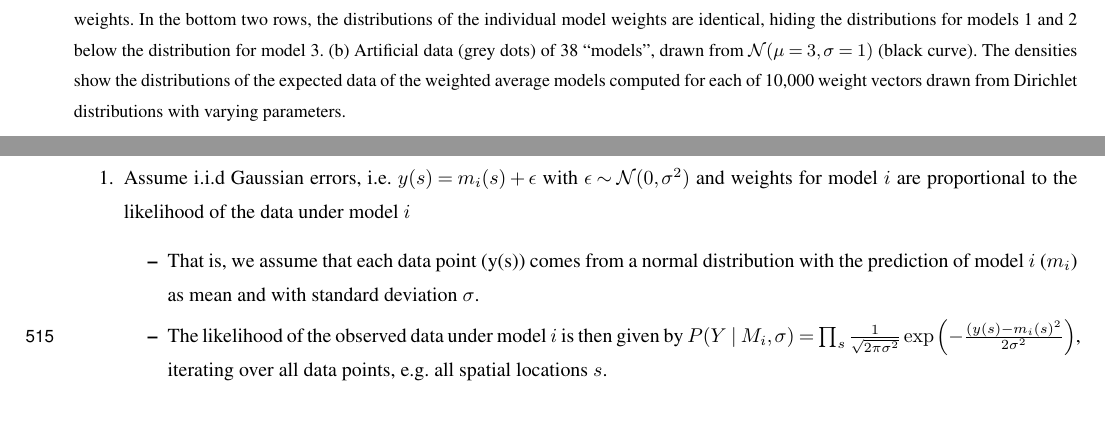
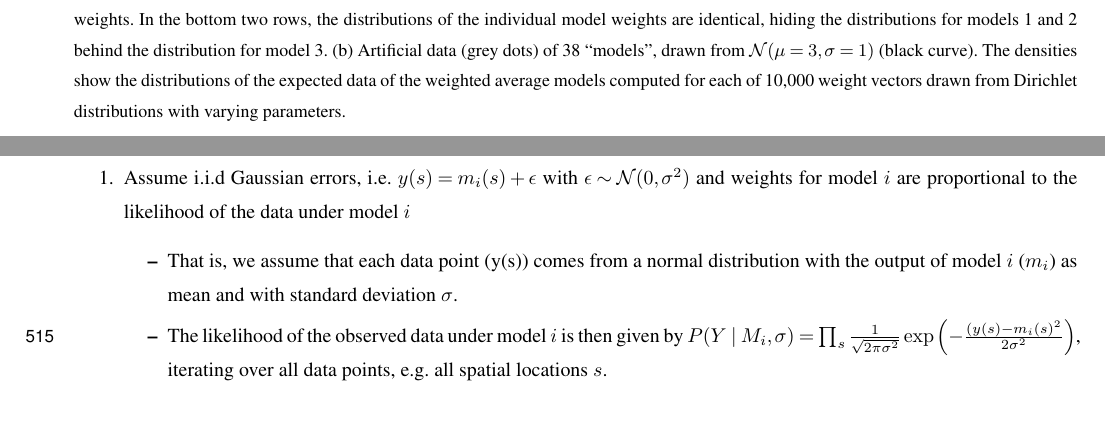
Before and after one commit to awi-esc/WeightedEnsembles, a LaTeX document (manuscript/PaperMW/main.tex, which reads manuscript/PaperMW/sections/appendix.tex, manuscript/PaperMW/sections/methods.tex): two parts of pages 6 and 20 of 25, joined at a grey line, cut so that both start at the same text. Compiled offline with pdfLaTeX; a missing font is replaced by an installed copy or a similar font; a LaTeX package or settings file that is missing is left out.

Commit message:
small edits final version

```diff
--- a/manuscript/PaperMW/sections/appendix.tex
+++ b/manuscript/PaperMW/sections/appendix.tex
@@ -26,7 +26,7 @@ Here we show examples of different weighting approaches that yield the same rank
 \begin{enumerate}
     \item Assume i.i.d Gaussian errors, i.e. $y(s) = m_i(s) + \epsilon$ with $\epsilon \sim \mathcal{N}(0,\sigma^2)$ and weights for model $i$ are proportional to the likelihood of the data under model $i$
     \begin{itemize}
-        \item That is, we assume that each data point (y(s)) comes from a normal distribution with the prediction of model $i$ ($m_i$) as mean and with standard deviation $\sigma$.
+        \item That is, we assume that each data point (y(s)) comes from a normal distribution with the output of model $i$ ($m_i$) as mean and with standard deviation $\sigma$.
         \item The likelihood of the observed data under model $i$ is then given by $P(Y\mid M_i, \sigma) = \prod_{s} {\frac {1}{\sqrt {2\pi \sigma ^{2}}}}\exp {\left(-{\frac {(y(s) - m_i(s)^{2}}{2\sigma ^{2}}}\right)}$, iterating over all data points, e.g. all spatial locations $s$.
         \item The log likelihood of all observed data is then given by: $-{\frac {n}{2}}\log(2\pi \sigma ^{2})-{\frac {1}{2\sigma ^{2}}}\sum _{i=1}^{n}\left(y(s)-m_i(s) \right)^{2}$
         \item turned into a likelihood again: $w_i \propto \exp(c_1) - \exp(\frac{1}{2\sigma^2} \cdot \sum _{i=1}^{n}\left(y(s)-m_i(s) \right)^{2} = \exp(c_1) - \exp(c_2 \cdot \textrm{SSE})$; i.e. $w_i\propto \exp(-c_2\cdot SSE)$ where SSE is the sum of squared errors and $c_1, c_2$ are constants.
--- a/manuscript/PaperMW/sections/methods.tex
+++ b/manuscript/PaperMW/sections/methods.tex
@@ -107,7 +107,7 @@ Therefore, the Dirichlet distribution allows us to easily incorporate potential
 \begin{figure}
 \includegraphics{sections/figures/fig1a.pdf}
 \includegraphics{sections/figures/fig1b.pdf}
-\caption{(a) Distributions of weights per model sampled from a Dirichlet distribution using different parameters. The stars show the mean weights. In the bottom two rows, the distributions of the individual model weights are identical, hiding the distributions for models 1 and 2 below the distribution for model 3. (b) Artificial data (grey dots) of 38 ``models'', drawn from $\mathcal{N}(\mu=3,\sigma = 1)$ (black curve). The densities show the distributions of the expected data of the weighted average models computed for each of 10,000 weight vectors drawn from Dirichlet distributions with varying parameters.}
+\caption{(a) Distributions of weights per model sampled from a Dirichlet distribution using different parameters. The stars show the mean weights. In the bottom two rows, the distributions of the individual model weights are identical, hiding the distributions for models 1 and 2 behind the distribution for model 3. (b) Artificial data (grey dots) of 38 ``models'', drawn from $\mathcal{N}(\mu=3,\sigma = 1)$ (black curve). The densities show the distributions of the expected data of the weighted average models computed for each of 10,000 weight vectors drawn from Dirichlet distributions with varying parameters.}
 \label{fig:priors}
 \end{figure}
 
```
Also changed, not shown: manuscript/PaperMW/sections/abstract.tex (+1 -1 lines), manuscript/PaperMW/main.pdf.
